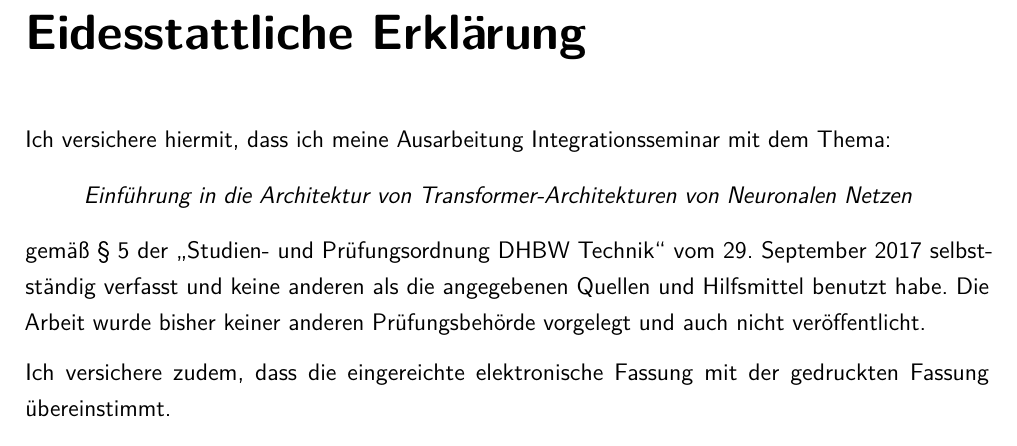
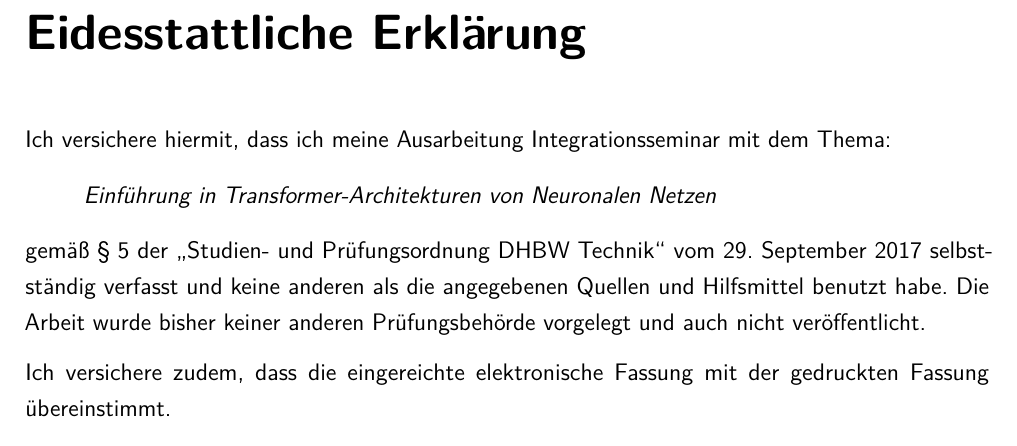
Before and after one commit to alex-meinecke/Ausarbeitung-Transformer-Architekturen, a LaTeX document (Praxisbericht.tex): part of page 2 of 12, cut so that both start at the same text. Compiled offline with pdfLaTeX.

Commit message:
Änderung Titel

```diff
--- a/Praxisbericht.tex
+++ b/Praxisbericht.tex
@@ -12,7 +12,7 @@
 \setboolean{e-Abgabe}{false}    % false=gedruckte Fassung
 
 % ---- Persönlichen Daten:
-\newcommand{\titel}{Einführung in die Architektur von Transformer-Architekturen von Neuronalen Netzen}
+\newcommand{\titel}{Einführung in Transformer-Architekturen von Neuronalen Netzen}
 \newcommand{\titelheader}{Transformer-Architekturen}
 \newcommand{\arbeit}{Ausarbeitung Integrationsseminar}
 \newcommand{\studiengang}{Wirtschaftsinformatik Software Engineering}
```
Also changed, not shown: Praxisbericht.pdf.
